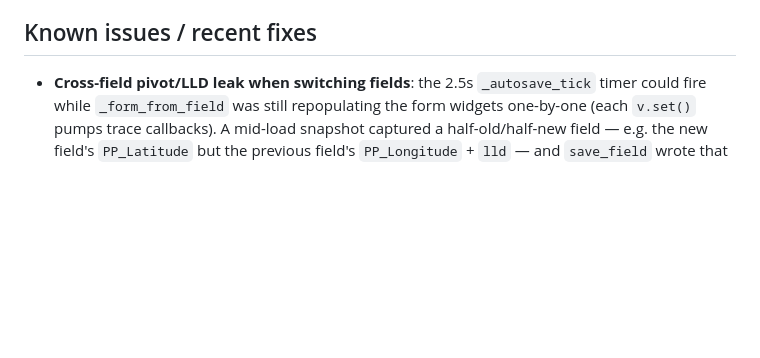
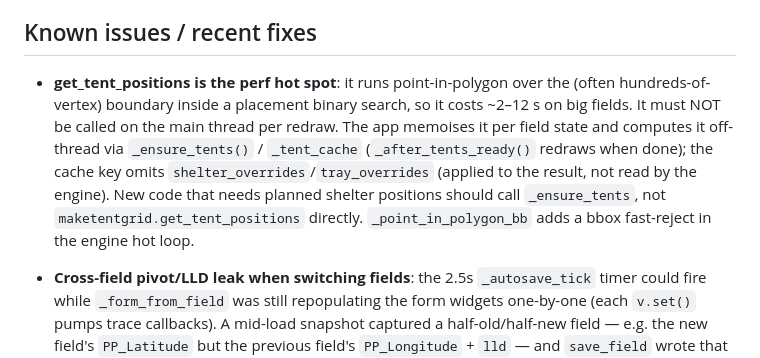
Before and after one commit to tylertorrie/beetent-maps, a Markdown page: CLAUDE.md, the part around the change. GitHub-like rendering; blank space fills up the shorter version.

Commit message:
Document get_tent_positions perf hot spot + _ensure_tents cache
Co-Authored-By: Claude Opus 4.8 <noreply@anthropic.com>

```diff
--- a/CLAUDE.md
+++ b/CLAUDE.md
@@ -246,6 +246,16 @@ OWN independent tracks (`pivot_tracks` / `pivot_tracks2`) and radius (`Radius` /
 
 ## Known issues / recent fixes
 
+- **get_tent_positions is the perf hot spot**: it runs point-in-polygon over the
+  (often hundreds-of-vertex) boundary inside a placement binary search, so it costs
+  ~2–12 s on big fields. It must NOT be called on the main thread per redraw. The app
+  memoises it per field state and computes it off-thread via `_ensure_tents()` /
+  `_tent_cache` (`_after_tents_ready()` redraws when done); the cache key omits
+  `shelter_overrides`/`tray_overrides` (applied to the result, not read by the engine).
+  New code that needs planned shelter positions should call `_ensure_tents`, not
+  `maketentgrid.get_tent_positions` directly. `_point_in_polygon_bb` adds a bbox
+  fast-reject in the engine hot loop.
+
 - **Cross-field pivot/LLD leak when switching fields**: the 2.5s `_autosave_tick`
   timer could fire while `_form_from_field` was still repopulating the form widgets
   one-by-one (each `v.set()` pumps trace callbacks). A mid-load snapshot captured a
```
